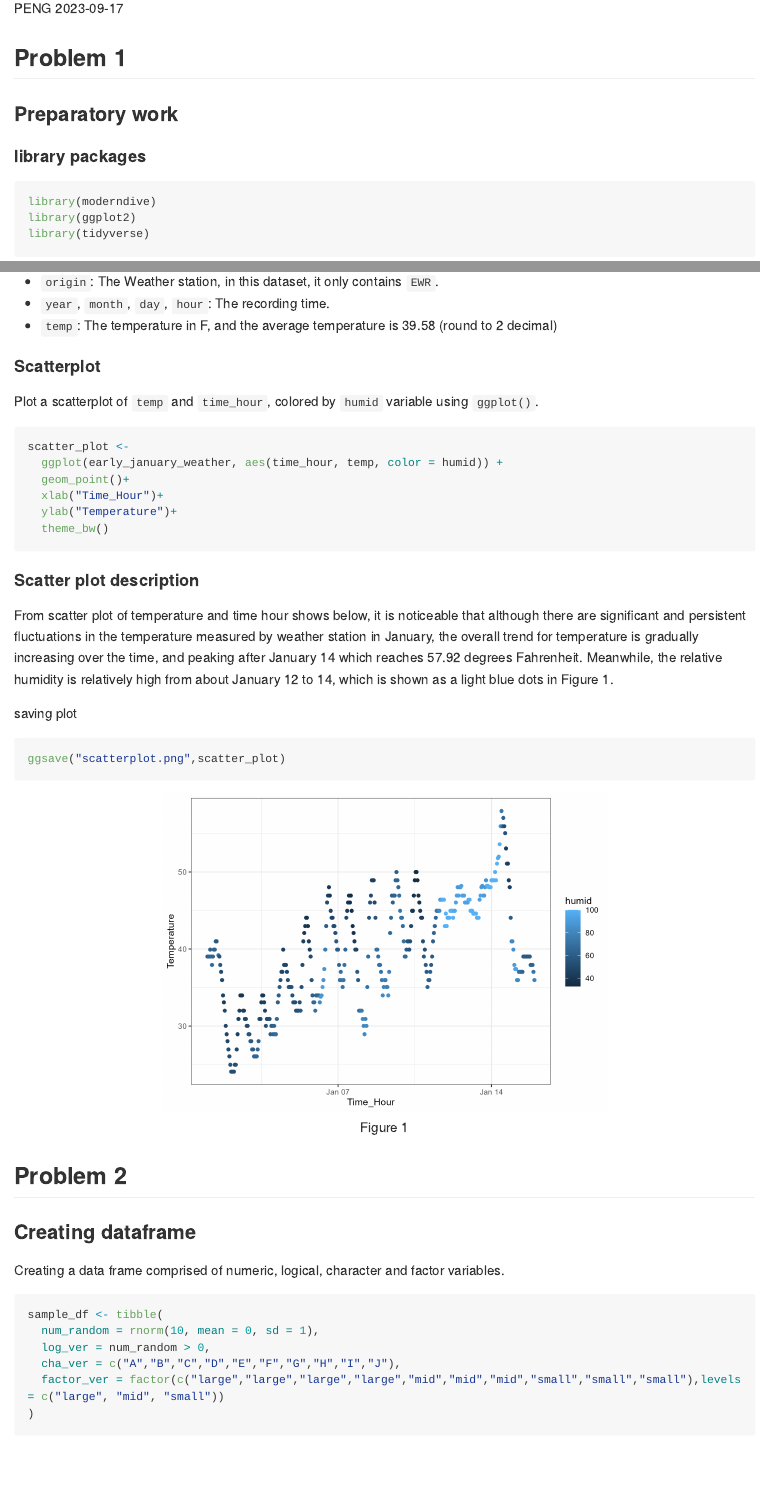
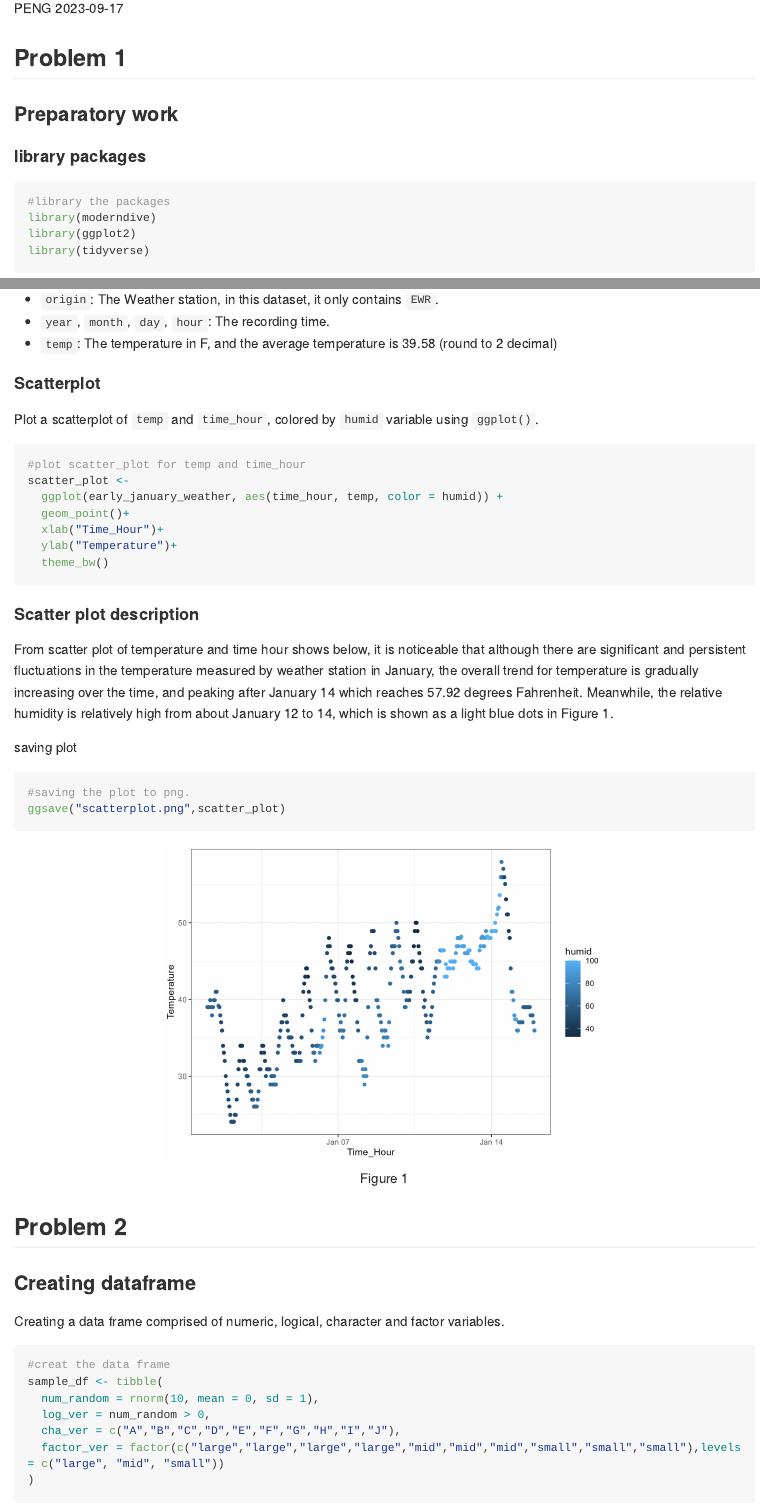
Before and after one commit to PengSu19/p8105_hw1_ps3395, an R Markdown document (p8105_hw1_ps3395.Rmd): the page in a window 1100 px wide, from 110 px down, and a second part further down, joined at a grey line. The pictures show the output file p8105_hw1_ps3395.md that the author committed with the source, drawn offline in the style of GitHub; long lines of code are wrapped.

Commit message:
adding comment

````diff
--- a/p8105_hw1_ps3395.Rmd
+++ b/p8105_hw1_ps3395.Rmd
@@ -15,6 +15,7 @@ knitr::opts_chunk$set(echo = TRUE)
 #### library packages
 
 ```{r message=FALSE}
+#library the packages
 library(moderndive)
 library(ggplot2)
 library(tidyverse)
@@ -23,6 +24,7 @@ library(tidyverse)
 #### Load the data
 
 ```{r P1}
+#loading dataset
 data("early_january_weather")
 tail(early_january_weather, 3)
 ```
@@ -42,6 +44,7 @@ The *'early_january_weather'* dataset includes 15 variables such as:
 Plot a scatterplot of `temp` and `time_hour`, colored by `humid` variable using `ggplot()`.
 
 ```{r plot}
+#plot scatter_plot for temp and time_hour
 scatter_plot <-
   ggplot(early_january_weather, aes(time_hour, temp, color = humid)) +
   geom_point()+
@@ -57,10 +60,12 @@ From scatter plot of temperature and time hour shows below, it is noticeable tha
 saving plot
 
 ```{r message=FALSE}
+#saving the plot to png.
 ggsave("scatterplot.png",scatter_plot)
 ```
 
 ```{r scatter, echo=FALSE, fig.cap= "Figure 1",fig.align='center',out.width='60%'}
+#import the plot
 knitr::include_graphics("scatterplot.png")
 ```
 
@@ -71,6 +76,7 @@ knitr::include_graphics("scatterplot.png")
 Creating a data frame comprised of numeric, logical, character and factor variables.
 
 ```{r}
+#creat the data frame
 sample_df <- tibble(
   num_random = rnorm(10, mean = 0, sd = 1),
   log_ver = num_random > 0,
````
Also changed, not shown: p8105_hw1_ps3395.md, p8105_hw1_ps3395.Rmd (3 more changed lines).
